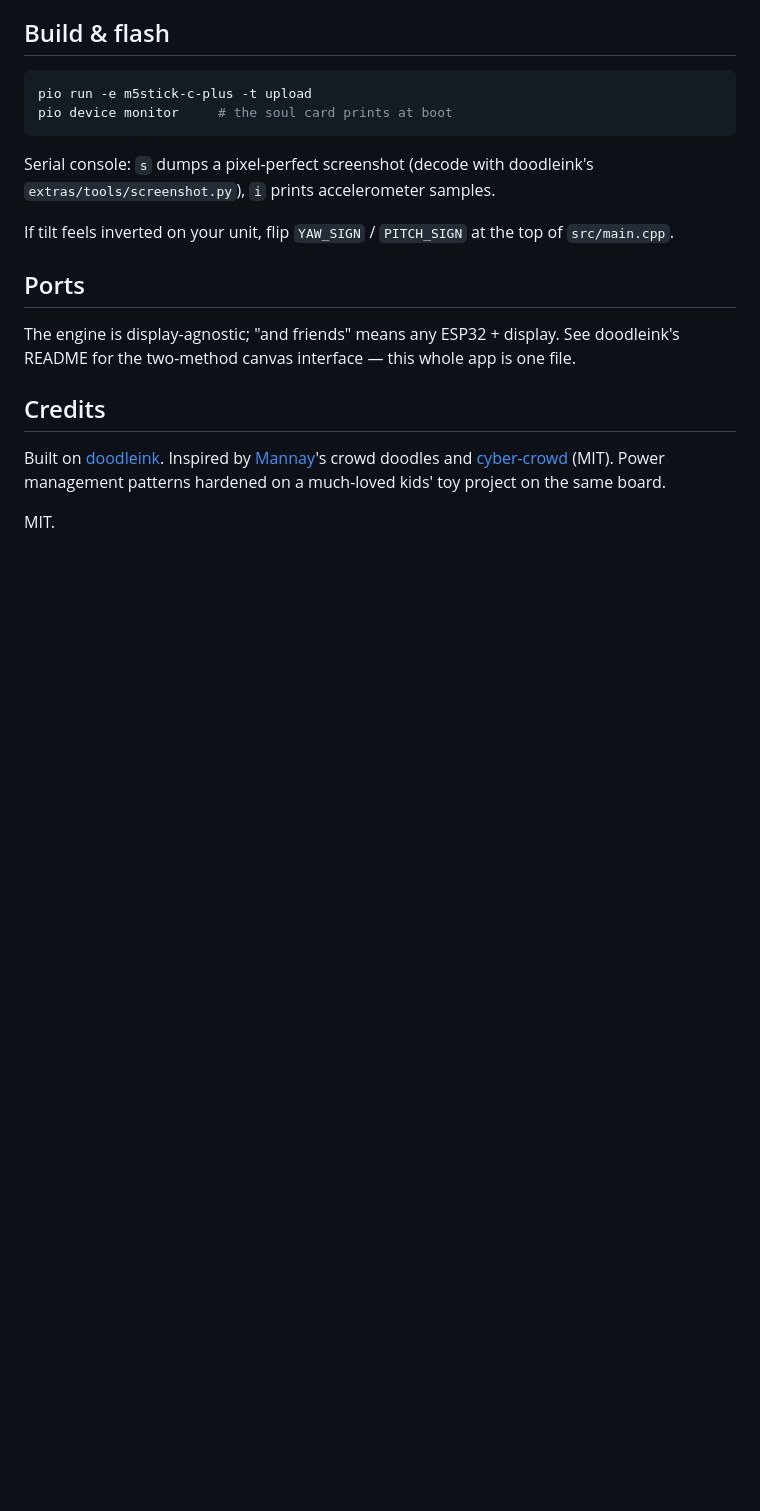
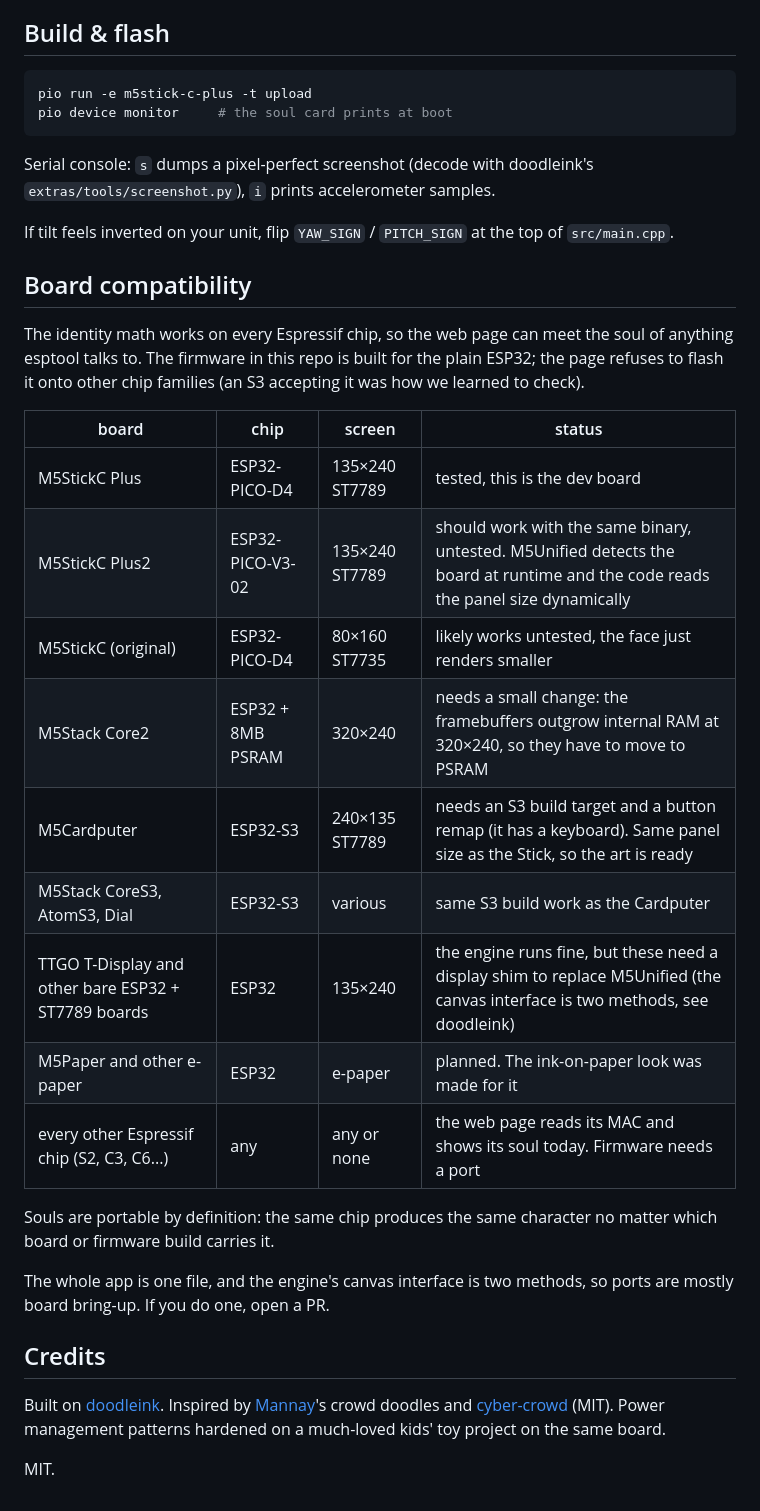
Before and after one commit to evandroguedes/doodlesoul, a Markdown page: README.md, the part around the change. GitHub-like rendering; blank space fills up the shorter version.

Commit message:
readme: board compatibility list
Co-Authored-By: Claude Fable 5 <noreply@anthropic.com>
Claude-Session: https://claude.ai/code/session_01QiRx7KhLVWWijp86Y5y1ne

```diff
--- a/README.md
+++ b/README.md
@@ -93,11 +93,30 @@ samples.
 If tilt feels inverted on your unit, flip `YAW_SIGN` / `PITCH_SIGN` at
 the top of `src/main.cpp`.
 
-## Ports
+## Board compatibility
 
-The engine is display-agnostic; "and friends" means any ESP32 + display.
-See doodleink's README for the two-method canvas interface — this whole
-app is one file.
+The identity math works on every Espressif chip, so the web page can meet
+the soul of anything esptool talks to. The firmware in this repo is built
+for the plain ESP32; the page refuses to flash it onto other chip
+families (an S3 accepting it was how we learned to check).
+
+| board | chip | screen | status |
+|---|---|---|---|
+| M5StickC Plus | ESP32-PICO-D4 | 135×240 ST7789 | tested, this is the dev board |
+| M5StickC Plus2 | ESP32-PICO-V3-02 | 135×240 ST7789 | should work with the same binary, untested. M5Unified detects the board at runtime and the code reads the panel size dynamically |
+| M5StickC (original) | ESP32-PICO-D4 | 80×160 ST7735 | likely works untested, the face just renders smaller |
+| M5Stack Core2 | ESP32 + 8MB PSRAM | 320×240 | needs a small change: the framebuffers outgrow internal RAM at 320×240, so they have to move to PSRAM |
+| M5Cardputer | ESP32-S3 | 240×135 ST7789 | needs an S3 build target and a button remap (it has a keyboard). Same panel size as the Stick, so the art is ready |
+| M5Stack CoreS3, AtomS3, Dial | ESP32-S3 | various | same S3 build work as the Cardputer |
+| TTGO T-Display and other bare ESP32 + ST7789 boards | ESP32 | 135×240 | the engine runs fine, but these need a display shim to replace M5Unified (the canvas interface is two methods, see doodleink) |
+| M5Paper and other e-paper | ESP32 | e-paper | planned. The ink-on-paper look was made for it |
+| every other Espressif chip (S2, C3, C6...) | any | any or none | the web page reads its MAC and shows its soul today. Firmware needs a port |
+
+Souls are portable by definition: the same chip produces the same
+character no matter which board or firmware build carries it.
+
+The whole app is one file, and the engine's canvas interface is two
+methods, so ports are mostly board bring-up. If you do one, open a PR.
 
 ## Credits
 
```
